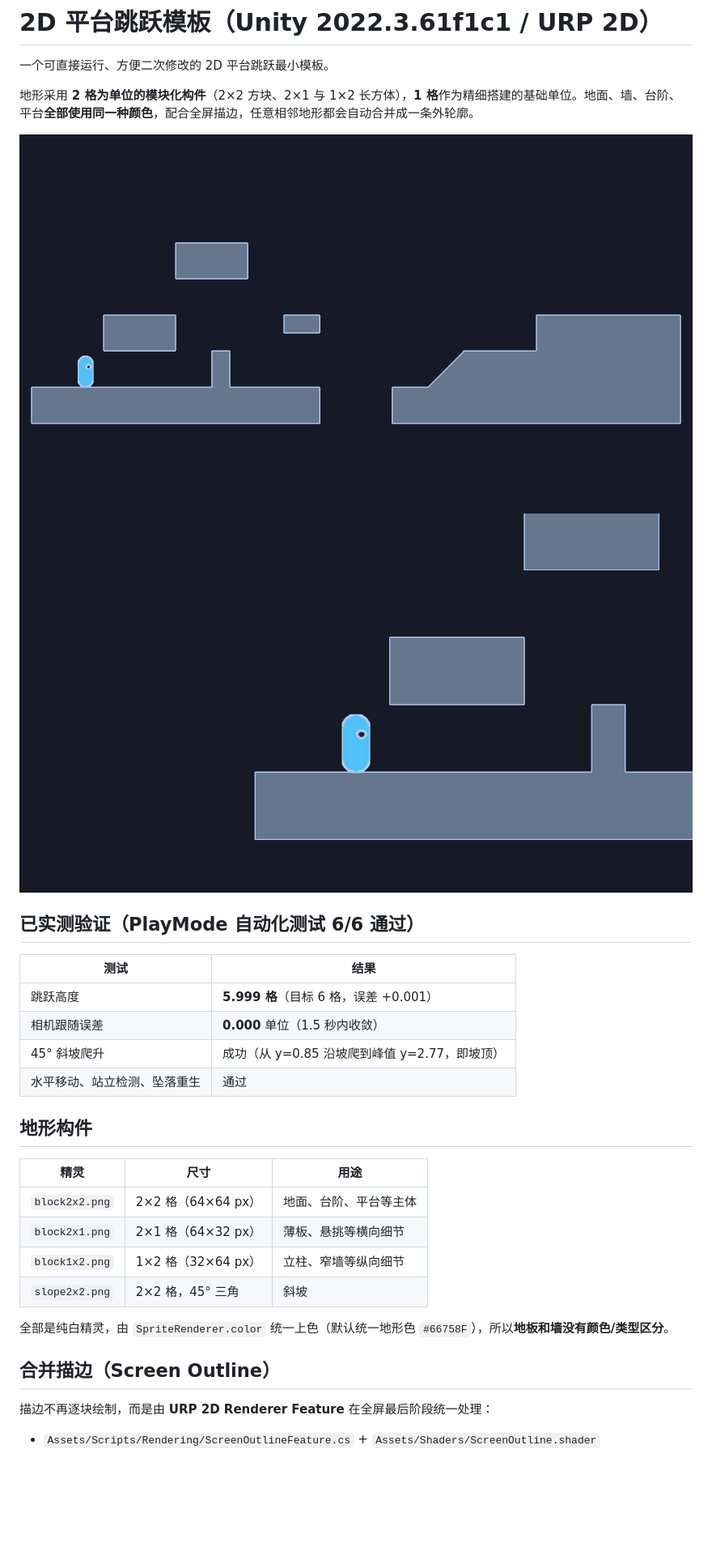
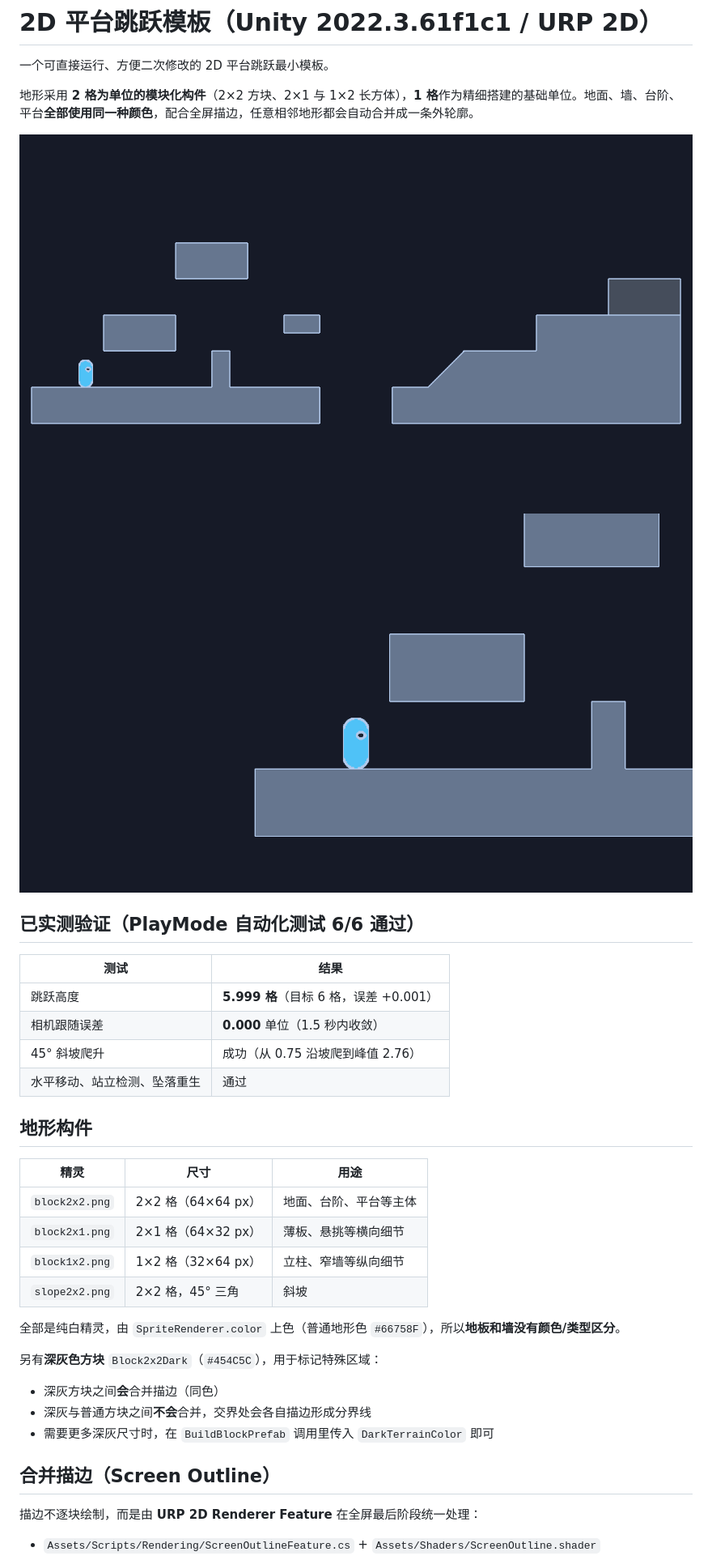
Before and after one commit to 1246864/unity2D_Portal, a Markdown page: README.md, the part around one of its changes. Shown at 81% size. GitHub-like rendering; pictures changed too: Preview.png, Preview_Gameplay.png; blank space fills up the shorter version.

```diff
--- a/README.md
+++ b/README.md
@@ -13,7 +13,7 @@
 |---|---|
 | 跳跃高度 | **5.999 格**（目标 6 格，误差 +0.001） |
 | 相机跟随误差 | **0.000** 单位（1.5 秒内收敛） |
-| 45° 斜坡爬升 | 成功（从 y=0.85 沿坡爬到峰值 y=2.77，即坡顶） |
+| 45° 斜坡爬升 | 成功（从 0.75 沿坡爬到峰值 2.76） |
 | 水平移动、站立检测、坠落重生 | 通过 |
 
 ## 地形构件
@@ -25,11 +25,17 @@
 | `block1x2.png` | 1×2 格（32×64 px） | 立柱、窄墙等纵向细节 |
 | `slope2x2.png` | 2×2 格，45° 三角 | 斜坡 |
 
-全部是纯白精灵，由 `SpriteRenderer.color` 统一上色（默认统一地形色 `#66758F`），所以**地板和墙没有颜色/类型区分**。
+全部是纯白精灵，由 `SpriteRenderer.color` 上色（普通地形色 `#66758F`），所以**地板和墙没有颜色/类型区分**。
+
+另有**深灰色方块** `Block2x2Dark`（`#454C5C`），用于标记特殊区域：
+
+- 深灰方块之间**会**合并描边（同色）
+- 深灰与普通方块之间**不会**合并，交界处会各自描边形成分界线
+- 需要更多深灰尺寸时，在 `BuildBlockPrefab` 调用里传入 `DarkTerrainColor` 即可
 
 ## 合并描边（Screen Outline）
 
-描边不再逐块绘制，而是由 **URP 2D Renderer Feature** 在全屏最后阶段统一处理：
+描边不逐块绘制，而是由 **URP 2D Renderer Feature** 在全屏最后阶段统一处理：
 
 - `Assets/Scripts/Rendering/ScreenOutlineFeature.cs` + `Assets/Shaders/ScreenOutline.shader`
 - 检测画面中的**颜色突变**，在其上叠加描边色
```
Also changed, not shown: other parts of README.md (+11 -8 lines), docs/DEVELOPMENT.md (+14 -4 lines), Assets/Art/Placeholders/player_capsule.png, 7 other files.
